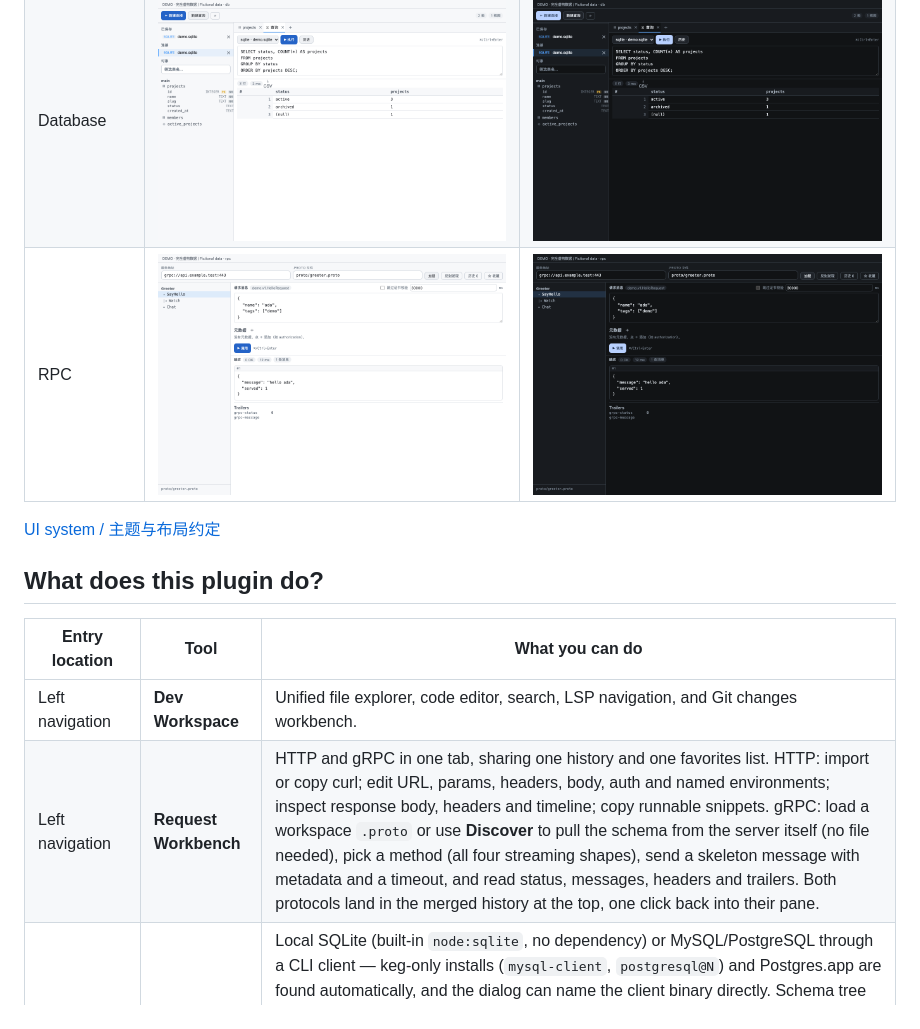
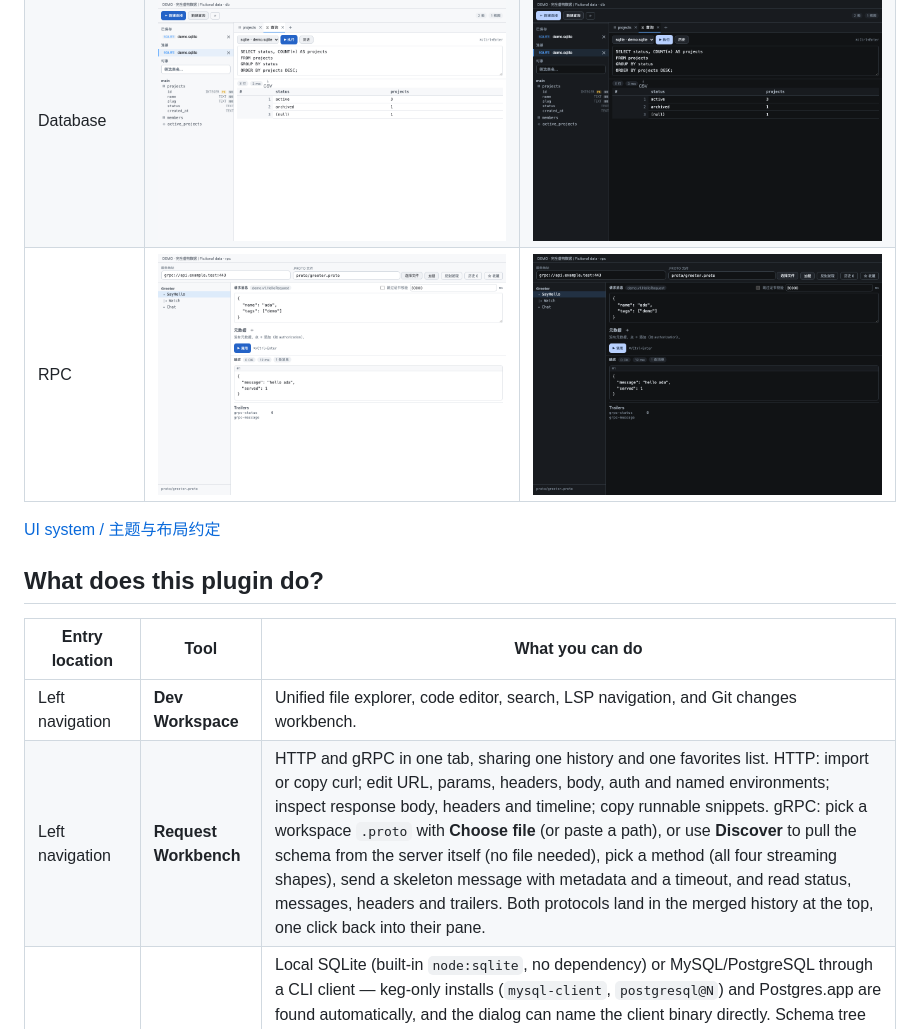
Before and after one commit to ProxyWang/dsh-plugin-kit, a Markdown page: README.en.md, the part around the change. Drawn GitHub-style; pictures changed too: docs/images/readme-rpc-dark.png, docs/images/readme-rpc-light.png.

```diff
--- a/README.en.md
+++ b/README.en.md
@@ -31,7 +31,7 @@ These screenshots render the current plugin components with fictional fixtures a
 | Entry location | Tool | What you can do |
 | --- | --- | --- |
 | Left navigation | **Dev Workspace** | Unified file explorer, code editor, search, LSP navigation, and Git changes workbench. |
-| Left navigation | **Request Workbench** | HTTP and gRPC in one tab, sharing one history and one favorites list. HTTP: import or copy curl; edit URL, params, headers, body, auth and named environments; inspect response body, headers and timeline; copy runnable snippets. gRPC: load a workspace `.proto` or use **Discover** to pull the schema from the server itself (no file needed), pick a method (all four streaming shapes), send a skeleton message with metadata and a timeout, and read status, messages, headers and trailers. Both protocols land in the merged history at the top, one click back into their pane. |
+| Left navigation | **Request Workbench** | HTTP and gRPC in one tab, sharing one history and one favorites list. HTTP: import or copy curl; edit URL, params, headers, body, auth and named environments; inspect response body, headers and timeline; copy runnable snippets. gRPC: pick a workspace `.proto` with **Choose file** (or paste a path), or use **Discover** to pull the schema from the server itself (no file needed), pick a method (all four streaming shapes), send a skeleton message with metadata and a timeout, and read status, messages, headers and trailers. Both protocols land in the merged history at the top, one click back into their pane. |
 | Left navigation | **Database** | Local SQLite (built-in `node:sqlite`, no dependency) or MySQL/PostgreSQL through a CLI client — keg-only installs (`mysql-client`, `postgresql@N`) and Postgres.app are found automatically, and the dialog can name the client binary directly. Schema tree with columns and indexes, a name filter, server-side paged table browsing (sort every column, search across all of them, page through the total), multiple SQL tabs, history, CSV export and a cell inspector. A connection can be saved and reopened; its password goes to the plugin's secret vault and is never shown in the UI or sent to the client. |
 | Inside Dev Workspace | **Terminal** | Toolbar button and Command Center entry: opens the plugin's own terminal (its own VT emulator and renderer; DSH supplies the shell and the stream) in the session directory, full-screen TUIs included; the Command Center also offers Open in System Terminal, which has the Host launch iTerm/Terminal or the platform equivalent. DSH's own terminal stays on the left-rail row and `` ⌃` ``. |
 | Left navigation | **Browser** | Uses DSH-approved embedded Chromium in a multi-tab window (sub-tab strip), with bookmarks, favorites, folders, home-page and new-tab settings. |
```
Also changed, not shown: CHANGELOG.md (+9 -0 lines), README.md (+1 -1 lines), 7 other files.
